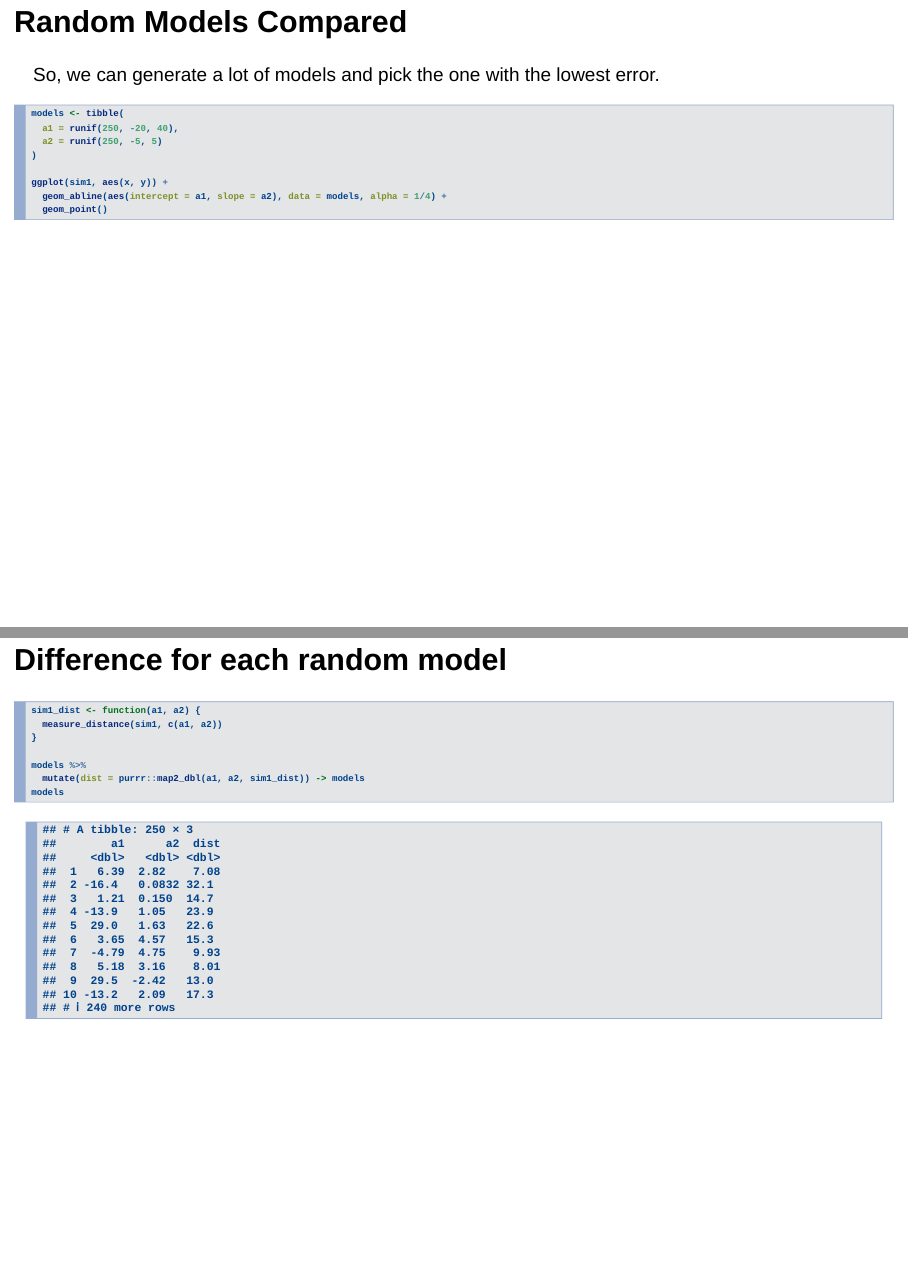
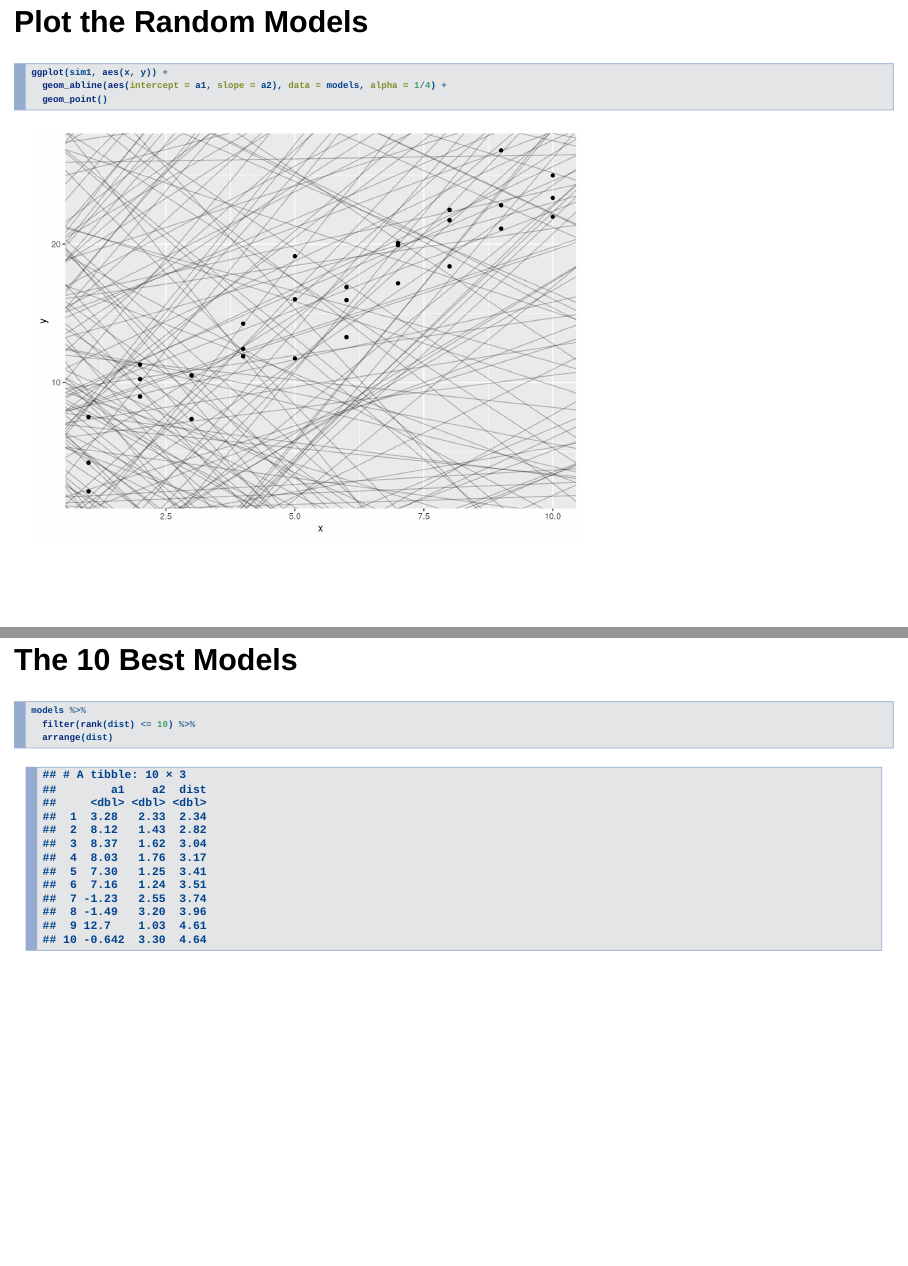
Before and after one commit to ecortens/cirpa-r-workshop-2018, an R Markdown document (cirpa-r-workshop-2018 slides.Rmd): pages 127 and 129 of 152 before the commit and pages 128 and 129 of 151 after it, joined at a grey line. Rendered offline with R 4.5, knitr and Pandoc, with nearby package versions; drawn as Slidy slides in place of the format the file asks for; code that draws random numbers runs with fixed seeds of ours; some code elsewhere in the file could not run offline.

Commit message:
More adjustments to the modeling section.

````diff
--- a/cirpa-r-workshop-2018 slides.Rmd
+++ b/cirpa-r-workshop-2018 slides.Rmd
@@ -1040,14 +1041,6 @@
   a2 = runif(250, -5, 5)
 )
 
-ggplot(sim1, aes(x, y)) +
-  geom_abline(aes(intercept = a1, slope = a2), data = models, alpha = 1/4) +
-  geom_point()
-```
-
-## Difference for each random model
-
-```{r}
 sim1_dist <- function(a1, a2) {
   measure_distance(sim1, c(a1, a2))
 }
@@ -1055,6 +1048,14 @@
 models %>%
   mutate(dist = purrr::map2_dbl(a1, a2, sim1_dist)) -> models
 models
+```
+
+## Plot the Random Models
+
+```{r}
+ggplot(sim1, aes(x, y)) +
+  geom_abline(aes(intercept = a1, slope = a2), data = models, alpha = 1/4) +
+  geom_point()
 ```
 
 ## The 10 Best Models
````
Also changed, not shown: cirpa-r-workshop-2018 slides.Rmd (1 more changed lines).
